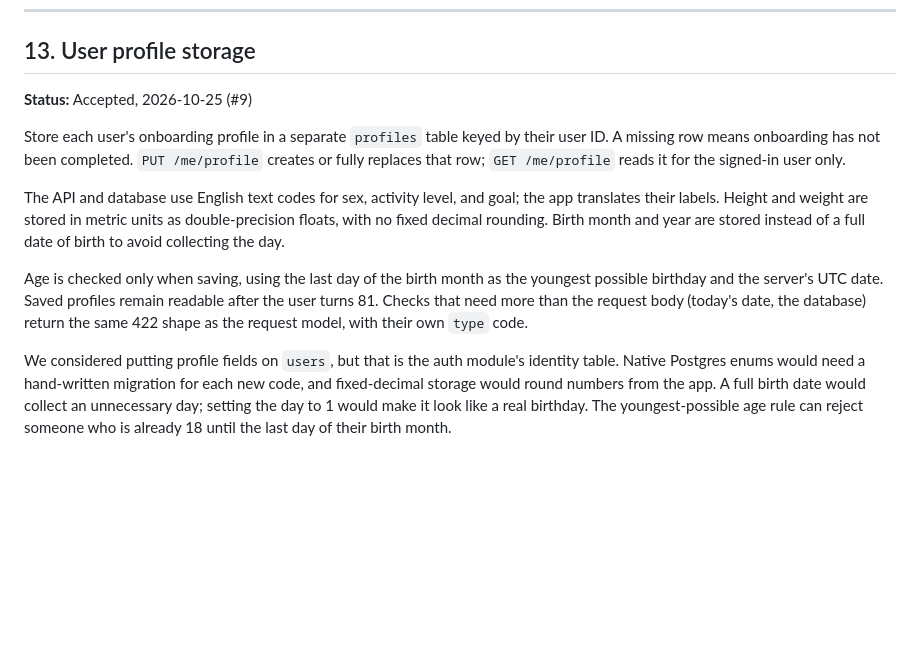
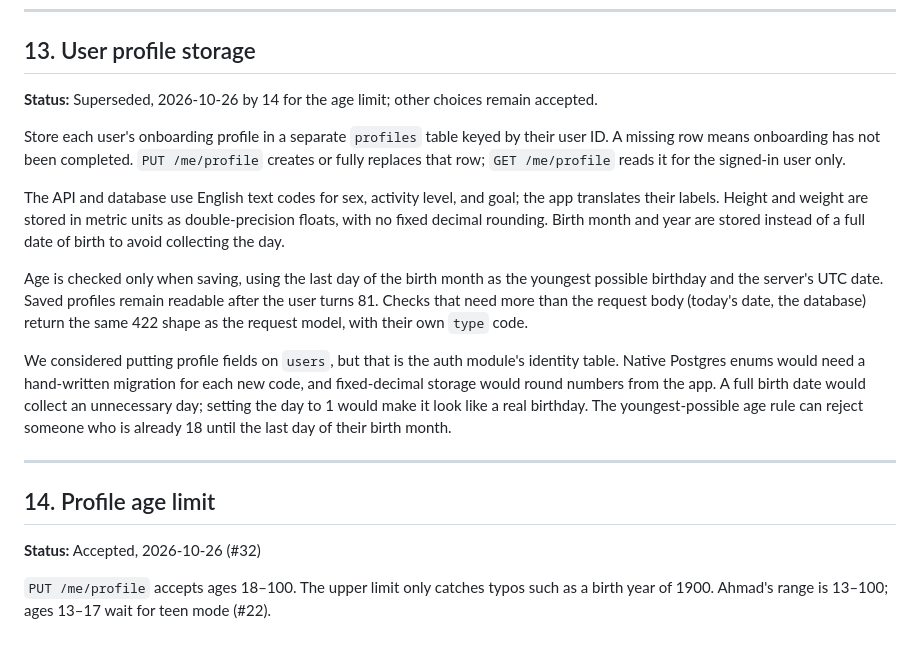
Before and after one commit to osamaps518/GHBot, a Markdown page: docs/decisions.md, the part around the change. Rendered like a GitHub page; blank space fills up the shorter version.

Commit message:
docs(decisions): record the profile age limit of 18-100
Co-Authored-By: Claude Opus 5.5 <noreply@anthropic.com>

```diff
--- a/docs/decisions.md
+++ b/docs/decisions.md
@@ -173,7 +173,7 @@ The earlier Arabic fallback was considered, but it would show Arabic when the ph
 
 ## 13. User profile storage
 
-**Status:** Accepted, 2026-10-25 (#9)
+**Status:** Superseded, 2026-10-26 by 14 for the age limit; other choices remain accepted.
 
 Store each user's onboarding profile in a separate `profiles` table keyed by their
 user ID. A missing row means onboarding has not been completed. `PUT /me/profile`
@@ -197,3 +197,12 @@ each new code, and fixed-decimal storage would round numbers from the app. A
 full birth date would collect an unnecessary day; setting the day to 1 would
 make it look like a real birthday. The youngest-possible age rule can reject
 someone who is already 18 until the last day of their birth month.
+
+---
+
+## 14. Profile age limit
+
+**Status:** Accepted, 2026-10-26 (#32)
+
+`PUT /me/profile` accepts ages 18–100. The upper limit only catches typos such as
+a birth year of 1900. Ahmad's range is 13–100; ages 13–17 wait for teen mode (#22).
```
